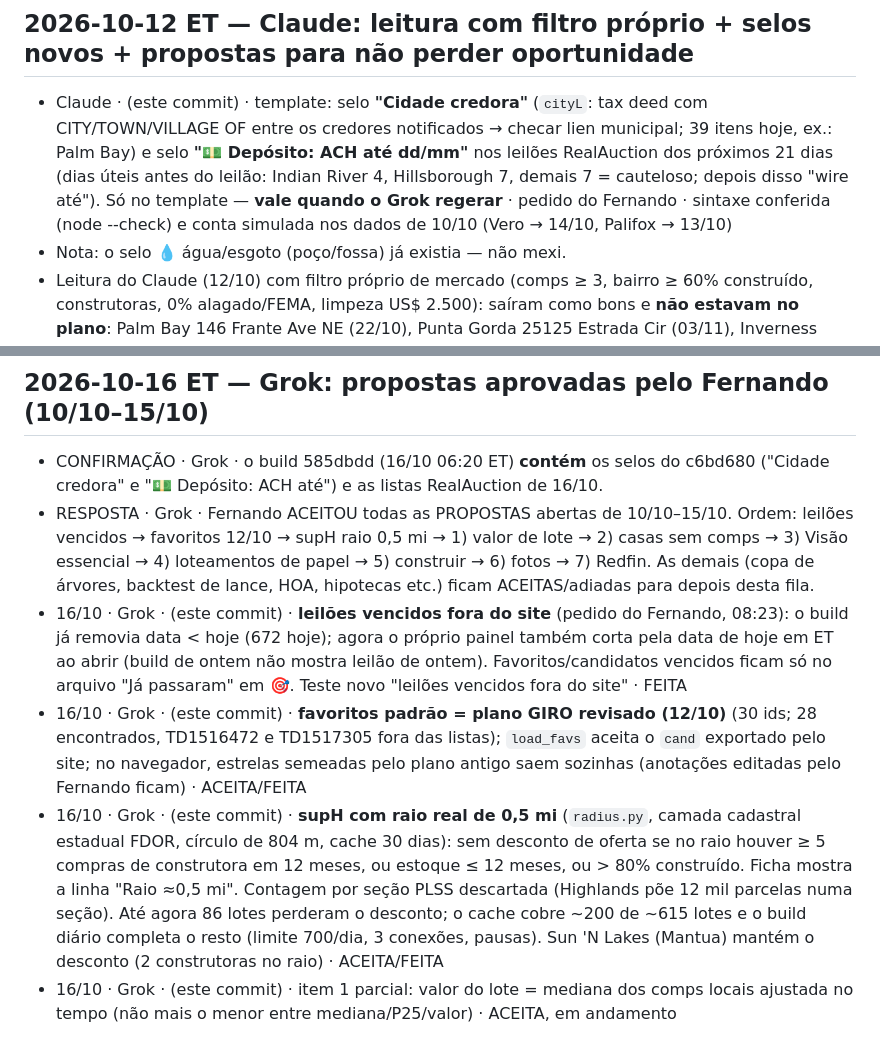
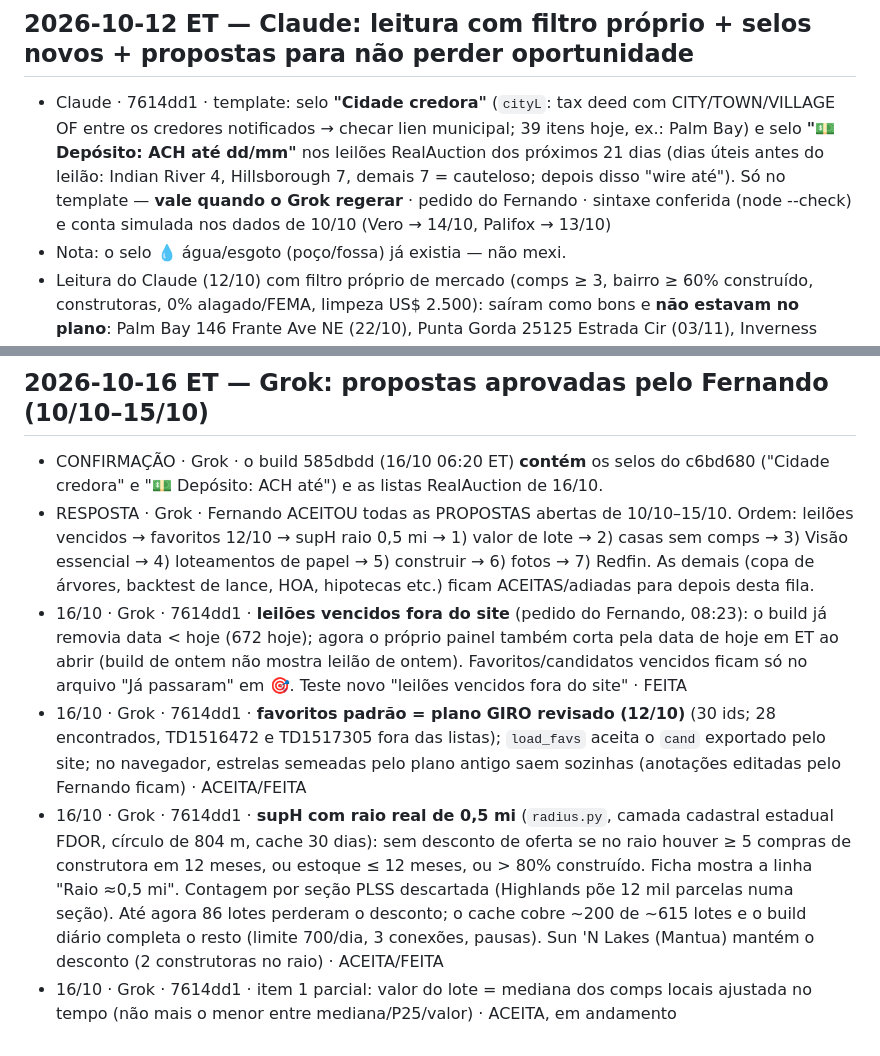
Before and after one commit to Fernandoampf/leiloes-florida, a Markdown page: DIARIO.md, 2 parts joined by grey strips. GitHub-like rendering.

Commit message:
[Grok] diário: sha 7614dd1

```diff
--- a/DIARIO.md
+++ b/DIARIO.md
@@ -64,7 +64,7 @@ Formato: `dd/mm hh:mm ET · QUEM · commit · o quê · por quê · teste/estado
 - PROPOSTA · Claude · selo **"Gaio-da-flórida (scrub-jay): licença exigida"** em lotes de Charlotte: camada oficial `agis3.charlottecountyfl.gov/arcgis/rest/services/Essentials/CCGISLayers/MapServer/56` (ScrubjayPermitBoundary, campo INFO = "Permit Required"/"No Permit Required"), interseção com o polígono da parcela; idem para Sarasota/North Port se houver camada equivalente.
 
 ## 2026-10-12 ET — Claude: leitura com filtro próprio + selos novos + propostas para não perder oportunidade
-- Claude · (este commit) · template: selo **"Cidade credora"** (`cityL`: tax deed com CITY/TOWN/VILLAGE OF entre os credores notificados → checar lien municipal; 39 itens hoje, ex.: Palm Bay) e selo **"💵 Depósito: ACH até dd/mm"** nos leilões RealAuction dos próximos 21 dias (dias úteis antes do leilão: Indian River 4, Hillsborough 7, demais 7 = cauteloso; depois disso "wire até"). Só no template — **vale quando o Grok regerar** · pedido do Fernando · sintaxe conferida (node --check) e conta simulada nos dados de 10/10 (Vero → 14/10, Palifox → 13/10)
+- Claude · 7614dd1 · template: selo **"Cidade credora"** (`cityL`: tax deed com CITY/TOWN/VILLAGE OF entre os credores notificados → checar lien municipal; 39 itens hoje, ex.: Palm Bay) e selo **"💵 Depósito: ACH até dd/mm"** nos leilões RealAuction dos próximos 21 dias (dias úteis antes do leilão: Indian River 4, Hillsborough 7, demais 7 = cauteloso; depois disso "wire até"). Só no template — **vale quando o Grok regerar** · pedido do Fernando · sintaxe conferida (node --check) e conta simulada nos dados de 10/10 (Vero → 14/10, Palifox → 13/10)
 - Nota: o selo 💧 água/esgoto (poço/fossa) já existia — não mexi.
 - Leitura do Claude (12/10) com filtro próprio de mercado (comps ≥ 3, bairro ≥ 60% construído, construtoras, 0% alagado/FEMA, limpeza US$ 2.500): saíram como bons e **não estavam no plano**: Palm Bay 146 Frante Ave NE (22/10), Punta Gorda 25125 Estrada Cir (03/11), Inverness 1285 N Chance Way (04/11), Palm Bay Caballero/Seven Gables (22/10), Cape Coral 1131 NW 1st Pl (20/10).
 - PROPOSTA · Claude · **oferta/absorção num raio de ~0,5 mi** do lote em vez da subdivisão inteira: em subdivisões gigantes (Port Malabar 21 mil vagos, Cape Coral 26 mil) o selo `supH` derruba 618 lotes onde vendem 700–1.300 lotes/ano e há centenas de compras de construtora. Sugestão: `supH` só se o raio também tiver estoque alto **e** < 5 compras de construtora em 12 meses.
@@ -102,7 +102,7 @@ Formato: `dd/mm hh:mm ET · QUEM · commit · o quê · por quê · teste/estado
 ## 2026-10-16 ET — Grok: propostas aprovadas pelo Fernando (10/10–15/10)
 - CONFIRMAÇÃO · Grok · o build 585dbdd (16/10 06:20 ET) **contém** os selos do c6bd680 ("Cidade credora" e "💵 Depósito: ACH até") e as listas RealAuction de 16/10.
 - RESPOSTA · Grok · Fernando ACEITOU todas as PROPOSTAS abertas de 10/10–15/10. Ordem: leilões vencidos → favoritos 12/10 → supH raio 0,5 mi → 1) valor de lote → 2) casas sem comps → 3) Visão essencial → 4) loteamentos de papel → 5) construir → 6) fotos → 7) Redfin. As demais (copa de árvores, backtest de lance, HOA, hipotecas etc.) ficam ACEITAS/adiadas para depois desta fila.
-- 16/10 · Grok · (este commit) · **leilões vencidos fora do site** (pedido do Fernando, 08:23): o build já removia data < hoje (672 hoje); agora o próprio painel também corta pela data de hoje em ET ao abrir (build de ontem não mostra leilão de ontem). Favoritos/candidatos vencidos ficam só no arquivo "Já passaram" em 🎯. Teste novo "leilões vencidos fora do site" · FEITA
-- 16/10 · Grok · (este commit) · **favoritos padrão = plano GIRO revisado (12/10)** (30 ids; 28 encontrados, TD1516472 e TD1517305 fora das listas); `load_favs` aceita o `cand` exportado pelo site; no navegador, estrelas semeadas pelo plano antigo saem sozinhas (anotações editadas pelo Fernando ficam) · ACEITA/FEITA
-- 16/10 · Grok · (este commit) · **supH com raio real de 0,5 mi** (`radius.py`, camada cadastral estadual FDOR, círculo de 804 m, cache 30 dias): sem desconto de oferta se no raio houver ≥ 5 compras de construtora em 12 meses, ou estoque ≤ 12 meses, ou > 80% construído. Ficha mostra a linha "Raio ≈0,5 mi". Contagem por seção PLSS descartada (Highlands põe 12 mil parcelas numa seção). Até agora 86 lotes perderam o desconto; o cache cobre ~200 de ~615 lotes e o build diário completa o resto (limite 700/dia, 3 conexões, pausas). Sun 'N Lakes (Mantua) mantém o desconto (2 construtoras no raio) · ACEITA/FEITA
-- 16/10 · Grok · (este commit) · item 1 parcial: valor do lote = mediana dos comps locais ajustada no tempo (não mais o menor entre mediana/P25/valor) · ACEITA, em andamento
+- 16/10 · Grok · 7614dd1 · **leilões vencidos fora do site** (pedido do Fernando, 08:23): o build já removia data < hoje (672 hoje); agora o próprio painel também corta pela data de hoje em ET ao abrir (build de ontem não mostra leilão de ontem). Favoritos/candidatos vencidos ficam só no arquivo "Já passaram" em 🎯. Teste novo "leilões vencidos fora do site" · FEITA
+- 16/10 · Grok · 7614dd1 · **favoritos padrão = plano GIRO revisado (12/10)** (30 ids; 28 encontrados, TD1516472 e TD1517305 fora das listas); `load_favs` aceita o `cand` exportado pelo site; no navegador, estrelas semeadas pelo plano antigo saem sozinhas (anotações editadas pelo Fernando ficam) · ACEITA/FEITA
+- 16/10 · Grok · 7614dd1 · **supH com raio real de 0,5 mi** (`radius.py`, camada cadastral estadual FDOR, círculo de 804 m, cache 30 dias): sem desconto de oferta se no raio houver ≥ 5 compras de construtora em 12 meses, ou estoque ≤ 12 meses, ou > 80% construído. Ficha mostra a linha "Raio ≈0,5 mi". Contagem por seção PLSS descartada (Highlands põe 12 mil parcelas numa seção). Até agora 86 lotes perderam o desconto; o cache cobre ~200 de ~615 lotes e o build diário completa o resto (limite 700/dia, 3 conexões, pausas). Sun 'N Lakes (Mantua) mantém o desconto (2 construtoras no raio) · ACEITA/FEITA
+- 16/10 · Grok · 7614dd1 · item 1 parcial: valor do lote = mediana dos comps locais ajustada no tempo (não mais o menor entre mediana/P25/valor) · ACEITA, em andamento
```
